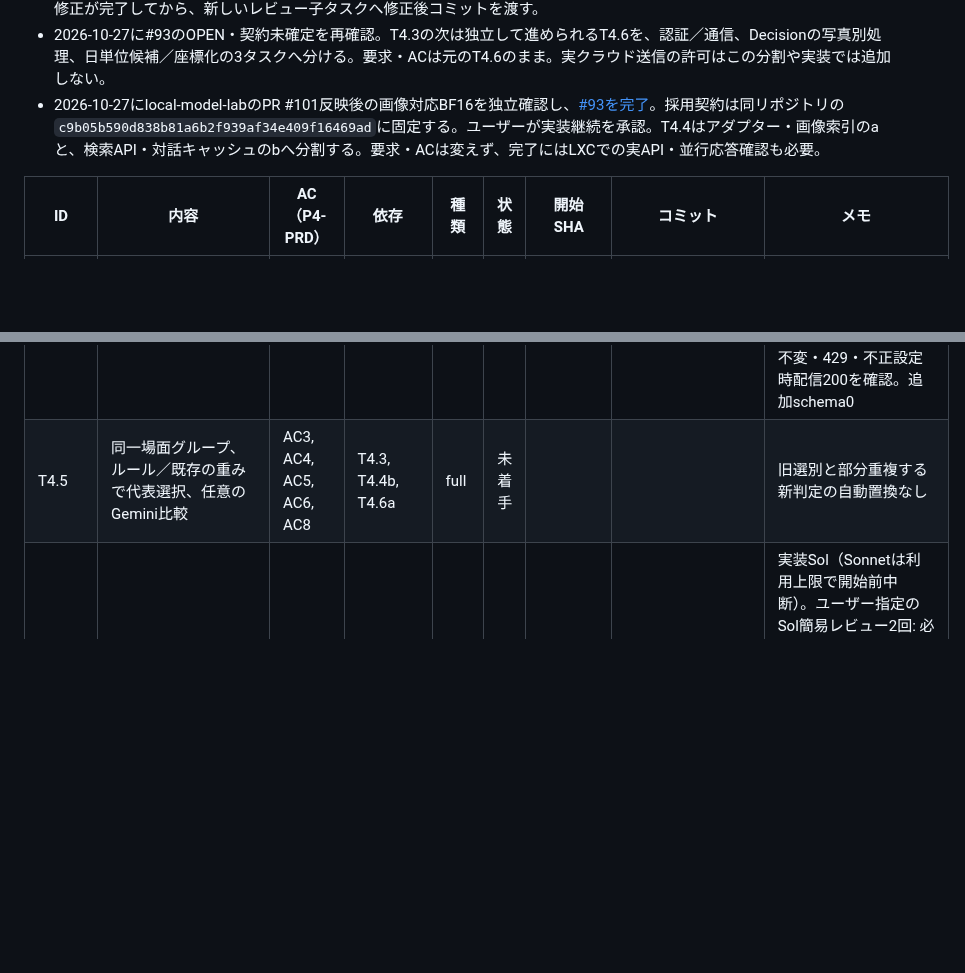
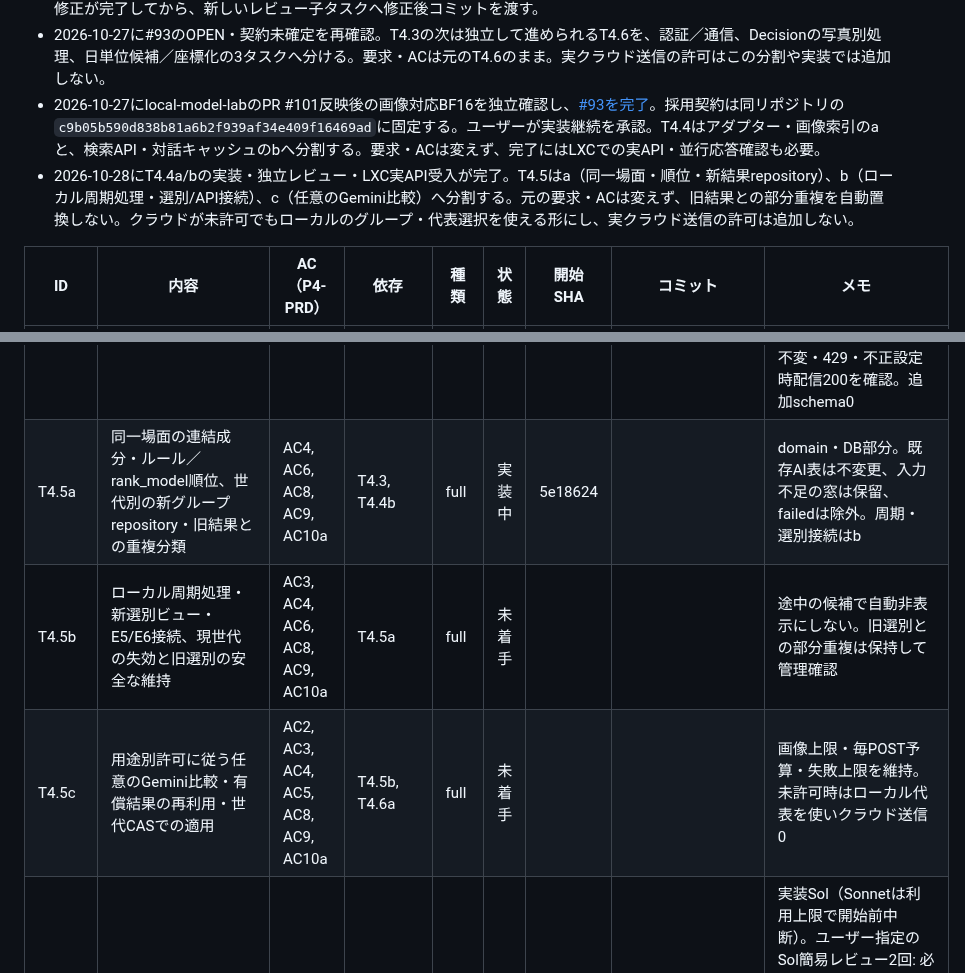
Before and after one commit to ysogabe/geoframe, a Markdown page: docs/rust-migration/tasks.md, 2 parts joined by grey strips. Rendered like a GitHub page; blank space fills up the shorter version.

Commit message:
tasks: T4.5a 開始と選別実装の分割を記録

```diff
--- a/docs/rust-migration/tasks.md
+++ b/docs/rust-migration/tasks.md
@@ -93,6 +93,7 @@ P3で守ること（各タスクの委任文に入れる）:
 - 2026-10-27のユーザー指定: Claudeが利用できない間は、実装がSolでも通常レビューを別のSol子タスクで簡易に実施する。変更点と認証・送信許可・予算・停止・秘匿の重要境界を確認し、全workspaceや既存範囲の不要な再実行は省く。進行中の修正が完了してから、新しいレビュー子タスクへ修正後コミットを渡す。
 - 2026-10-27に#93のOPEN・契約未確定を再確認。T4.3の次は独立して進められるT4.6を、認証／通信、Decisionの写真別処理、日単位候補／座標化の3タスクへ分ける。要求・ACは元のT4.6のまま。実クラウド送信の許可はこの分割や実装では追加しない。
 - 2026-10-27にlocal-model-labのPR #101反映後の画像対応BF16を独立確認し、[#93を完了](https://github.com/ysogabe/local-model-lab/issues/93#issuecomment-6444034979)。採用契約は同リポジトリの`c9b05b590d838b81a6b2f939af34e409f16469ad`に固定する。ユーザーが実装継続を承認。T4.4はアダプター・画像索引のaと、検索API・対話キャッシュのbへ分割する。要求・ACは変えず、完了にはLXCでの実API・並行応答確認も必要。
+- 2026-10-28にT4.4a/bの実装・独立レビュー・LXC実API受入が完了。T4.5はa（同一場面・順位・新結果repository）、b（ローカル周期処理・選別/API接続）、c（任意のGemini比較）へ分割する。元の要求・ACは変えず、旧結果との部分重複を自動置換しない。クラウドが未許可でもローカルのグループ・代表選択を使える形にし、実クラウド送信の許可は追加しない。
 
 | ID | 内容 | AC（P4-PRD） | 依存 | 種類 | 状態 | 開始 SHA | コミット | メモ |
 |---|---|---|---|---|---|---|---|---|
@@ -103,7 +104,9 @@ P3で守ること（各タスクの委任文に入れる）:
 | T4.3 | 空間別のベクトル保存・active_space、有効世代JOIN、旧選別維持と代表不在時の安全な表示、状態の読み取り | AC4, AC6, AC7, AC9, AC10a | T4.1c | full | 完了 | 103babf | a0c0954..31e4ce2 | レビューSol2回: 必須3→0（破損vectorの公開・同SHA複製の世代・未知理由の生出力を修正）。全998テスト成功・2件ignore、fmt/clippy・musl成功、独立97試験成功。LXC索引35件・旧選別10件成功。feed3065不変、suppressed差455件を可視代表不在で説明。合成6500×768の公開約222〜279ms・最大RSS約30MiB。実Embeddingは後続 |
 | T4.4a | 採用済みBF16画像／文アダプター、固定契約による空間識別、画像ジョブ・世代CAS・索引の自動切替 | AC2, AC3, AC4, AC6, AC10b | T4.2, T4.3, #93の契約 | full | 完了 | 6fe7fd7 | b297f6b..3205f09 | 別Sol簡易レビュー2回: 必須3→0。永続lineage・再probe期限・processor範囲を修正。全1146テスト成功・既存ignore2、fmt/clippy・musl成功。LXC合成38試験成功、実LANへ合成4枚/3SHAの保存・公開、Rustの日本語3件すべて最上位一致、再起動・同SHA世代再利用・旧DB不変を確認。追加表1（dry-run+1）。HTTP検索/LRUとRust HTTP経由の並行15秒はb |
 | T4.4b | E5/E6の本接続、対話用枠・15秒の全体期限・検索語LRU、空間切替と旧DBの互換 | AC2, AC3, AC6, AC7, AC10b | T4.4a | full | 完了 | bf5d316 | 0429165..46b1c2b | 途中レビューの構図設定不正による配信停止を親が小修正。再開した別Solレビューは必須・推奨0、独立7試験成功。全1173成功・既存ignore2、fmt/clippy・musl成功。LXC対話24＋設定21成功。実HTTPで日本語3件最上位一致、背景8件中query約33ms、共有待機中hit200/miss503・解除復帰、readonly/旧DB不変・429・不正設定時配信200を確認。追加schema0 |
-| T4.5 | 同一場面グループ、ルール／既存の重みで代表選択、任意のGemini比較 | AC3, AC4, AC5, AC6, AC8 | T4.3, T4.4b, T4.6a | full | 未着手 | | | 旧選別と部分重複する新判定の自動置換なし |
+| T4.5a | 同一場面の連結成分・ルール／rank_model順位、世代別の新グループrepository・旧結果との重複分類 | AC4, AC6, AC8, AC9, AC10a | T4.3, T4.4b | full | 実装中 | 5e18624 | | domain・DB部分。既存AI表は不変更、入力不足の窓は保留、failedは除外。周期・選別接続はb |
+| T4.5b | ローカル周期処理・新選別ビュー・E5/E6接続、現世代の失効と旧選別の安全な維持 | AC3, AC4, AC6, AC8, AC9, AC10a | T4.5a | full | 未着手 | | | 途中の候補で自動非表示にしない。旧選別との部分重複は保持して管理確認 |
+| T4.5c | 用途別許可に従う任意のGemini比較・有償結果の再利用・世代CASでの適用 | AC2, AC3, AC4, AC5, AC8, AC9, AC10a | T4.5b, T4.6a | full | 未着手 | | | 画像上限・毎POST予算・失敗上限を維持。未許可時はローカル代表を使いクラウド送信0 |
 | T4.6a | Vertexの明示認証・固定HTTPS宛先・token分離と401更新、用途別クラウド通信境界 | AC2, AC5, AC10a | T4.1c, T4.2 | full | 完了 | dd5b4a3 | e1fea35..1092c7e | 実装Sol（Sonnetは利用上限で開始前中断）。ユーザー指定のSol簡易レビュー2回: 必須1・推奨1→0。署名付き応答とPython生成設定の互換を修正。全1029テスト成功・2件ignore、fmt/clippy・musl成功。LXC cloud31件・Drive74件成功。初回LXCの期限/wire試験も修正しwriter待ちを全体期限へ制限。新規handler・実クラウド送信は後続 |
 | T4.6b | Decision用の画像準備・質問・clue解釈、写真別reconcileと世代CAS、failedを手がかりなしとして記録 | AC2, AC4, AC5, AC8, AC10a | T4.1c, T4.2 | full | 完了 | 3eae4f9 | 8be70ed | 別Sol簡易レビュー指摘0、独立32試験成功。全1056テスト成功・2件ignore、fmt/clippy・musl成功。LXC写真別25件・画像2件成功、実serveで初回1POSTと正常保存、再起動再送0、photos不変・health200・SIGTERM約0.12秒以内を確認。日候補はc2で接続済み。親の追加受入で実LAN Decisionへ合成1枚を通し、正常clue・attempts0・一次列不変を確認 |
 | T4.6c1 | 日集合・送信順・固定promptと応答型、世代別有償回答repository・Python互換run_id／部分集合再利用 | AC2, AC4, AC8, AC9, AC10a | T4.6a, T4.6b | full | 完了 | 8c0b906 | 40ce3f0..df12428 | 別Sol簡易レビュー2回: 必須1→0（成功分のfailure継承を修正）。全1083テスト成功・2件ignore、fmt/clippy・musl成功、限定独立11試験成功。LXC domain/repository27件成功。世代別回答履歴・旧done保留・Python互換と再利用を確認。実送信・handler登録はc2 |
```
